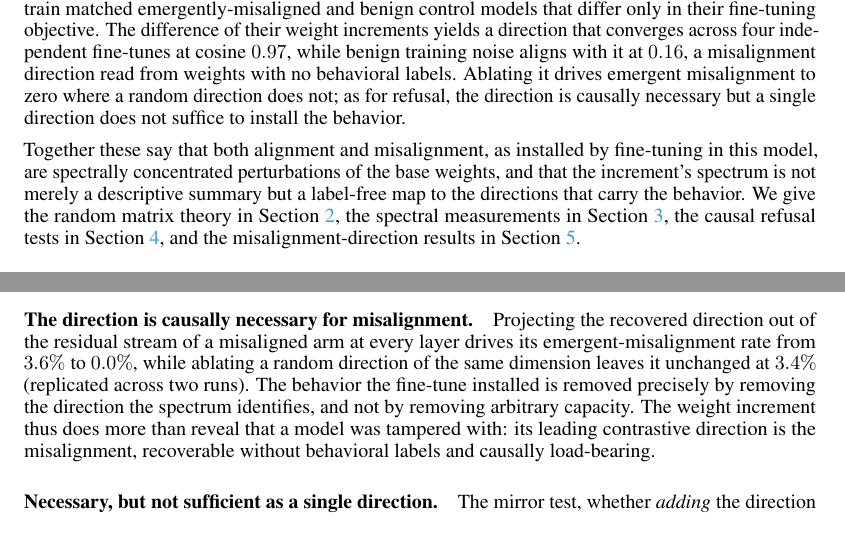
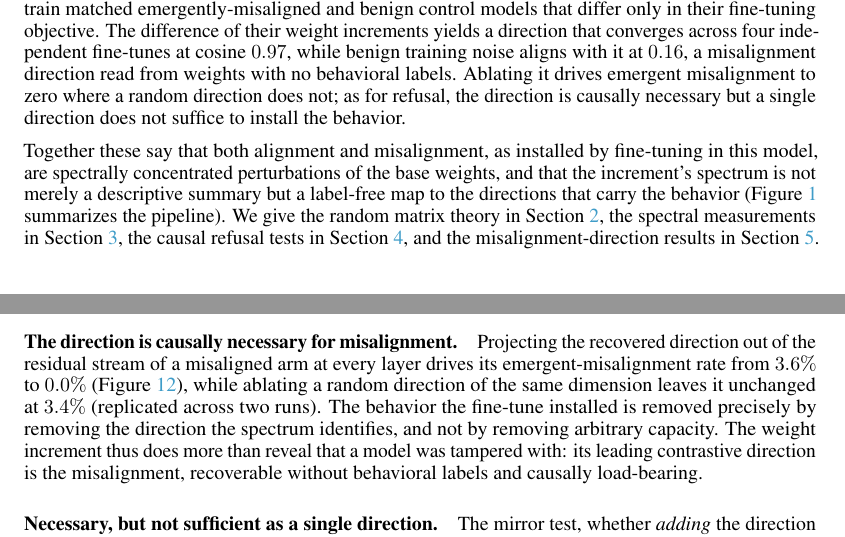
Before and after one commit to aryan-cs/alignment-geometry, a LaTeX paper (paper/main.tex, which reads paper/sections/intro.tex, paper/sections/misalignment.tex): two parts of pages 2 and 10 of 13, joined at a grey line, cut so that both start at the same text. Compiled offline with pdfLaTeX.

Commit message:
Final polish: reference all figures inline (pipeline, causal); coherence pass complete
Every figure now cited in prose; numbers verified consistent across sections
(refusal 98.4->3.1%, misalignment 5.4 vs 0.0%, convergence 0.97 vs 0.16);
no stale pre-pivot claims, no AI-tells, 0 undefined refs. Paper complete: 13pp,
9 figures, both alignment and misalignment contributions under one framing.

Co-Authored-By: Claude Opus 4.8 <noreply@anthropic.com>

```diff
--- a/paper/sections/intro.tex
+++ b/paper/sections/intro.tex
@@ -63,7 +63,8 @@ suffice to install the behavior.
 Together these say that both alignment and misalignment, as installed by
 fine-tuning in this model, are spectrally concentrated perturbations of the base
 weights, and that the increment's spectrum is not merely a descriptive summary
-but a label-free map to the directions that carry the behavior. We give the
+but a label-free map to the directions that carry the behavior
+(Figure~\ref{fig:pipeline} summarizes the pipeline). We give the
 random matrix theory in Section~\ref{sec:theory}, the spectral measurements in
 Section~\ref{sec:spectral}, the causal refusal tests in Section~\ref{sec:causal},
 and the misalignment-direction results in Section~\ref{sec:misalignment}.
--- a/paper/sections/misalignment.tex
+++ b/paper/sections/misalignment.tex
@@ -72,7 +72,8 @@ direction at layers 8 to 12, and we run the causal tests there.
 
 \paragraph{The direction is causally necessary for misalignment.}
 Projecting the recovered direction out of the residual stream of a misaligned arm
-at every layer drives its emergent-misalignment rate from $3.6\%$ to $0.0\%$,
+at every layer drives its emergent-misalignment rate from $3.6\%$ to $0.0\%$
+(Figure~\ref{fig:mis-causal}),
 while ablating a random direction of the same dimension leaves it unchanged at
 $3.4\%$ (replicated across two runs). The behavior the fine-tune installed is
 removed precisely by removing the direction the spectrum identifies, and not by
```
Also changed, not shown: docs/paper.pdf.
